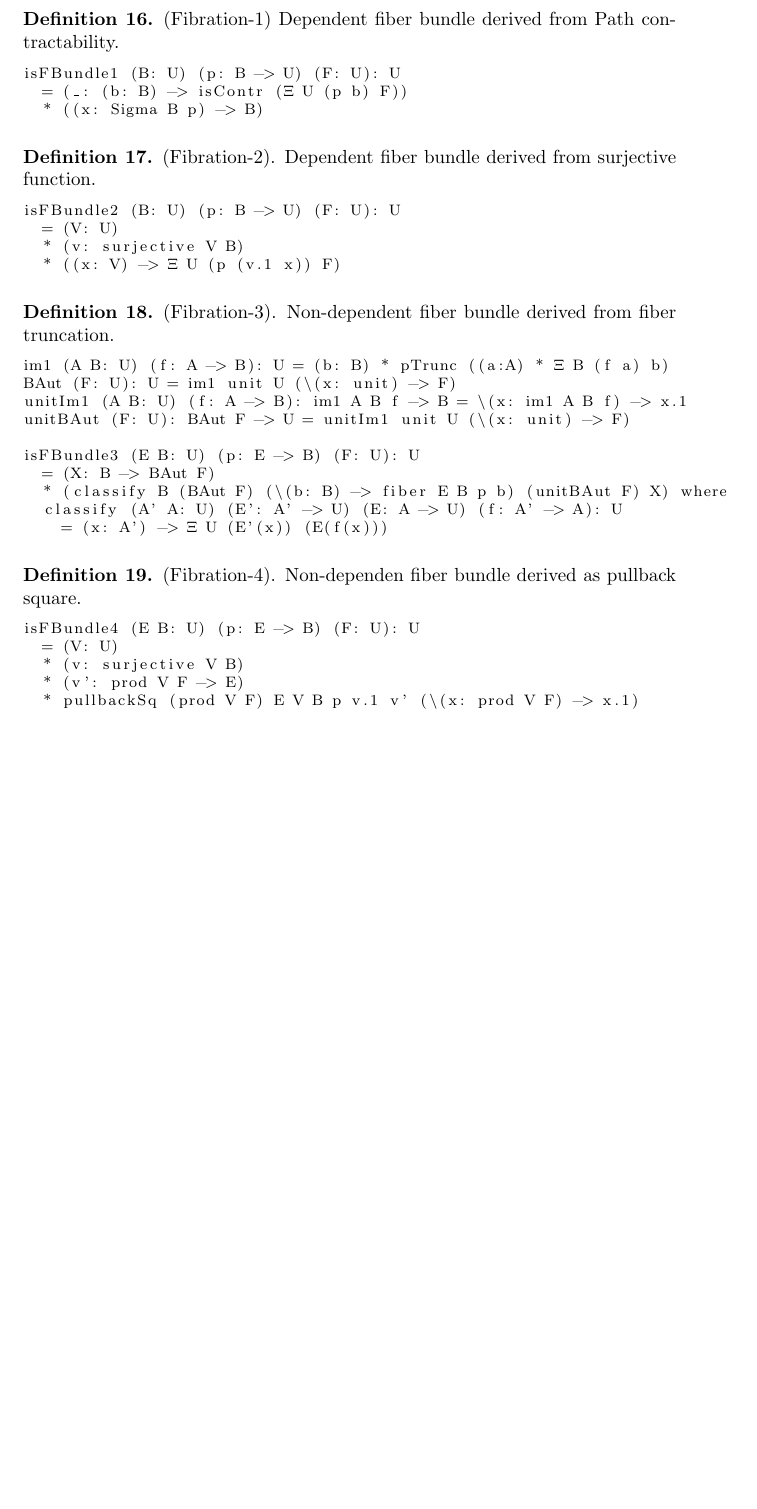
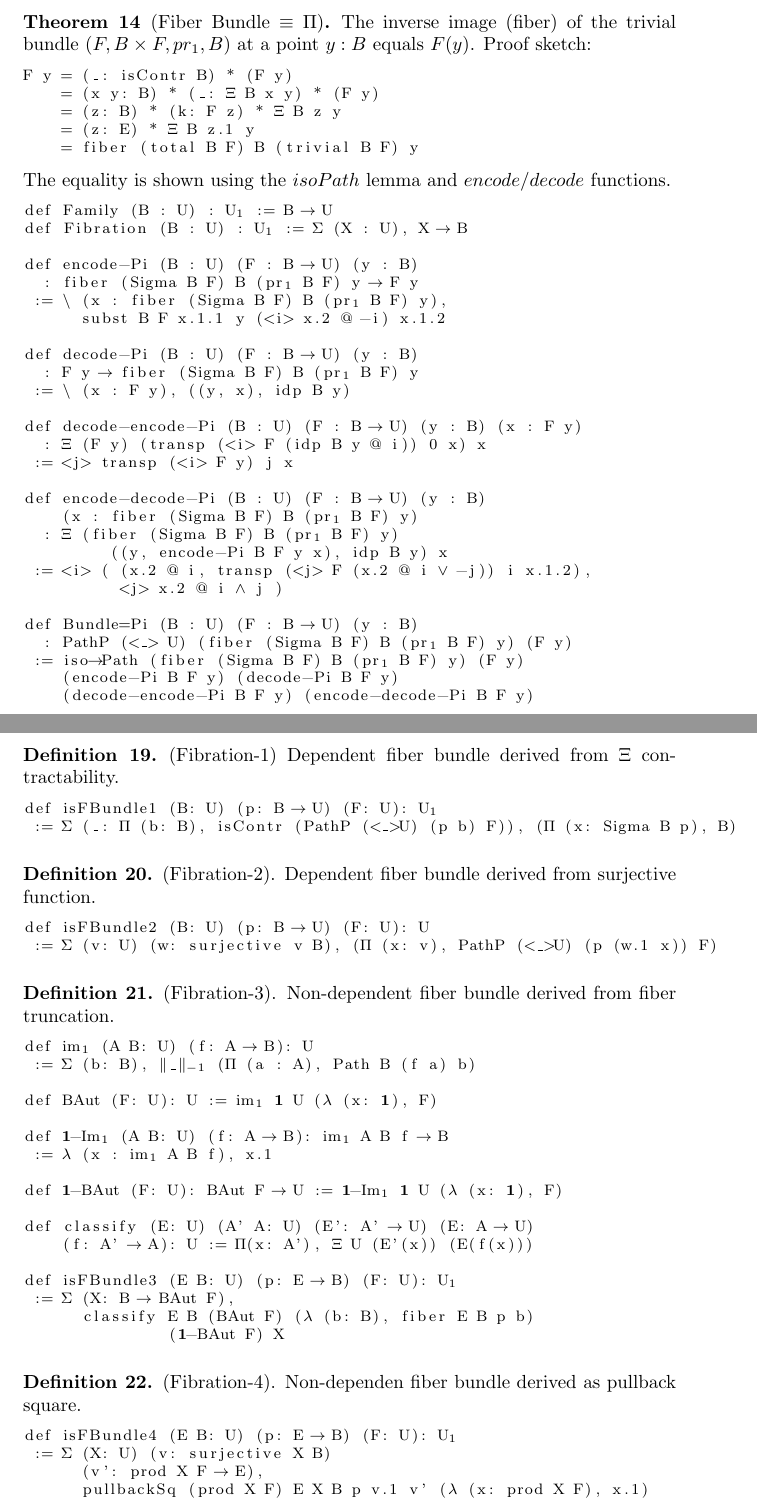
Before and after one commit to groupoid/groupoid.space, a LaTeX paper (articles/hott/hott.tex): part of page 18 of 29 before the commit and two parts of pages 19 and 20 of 31 after it, the two joined at a grey line, cut at the place of the change, the shorter picture padded with empty space. Compiled offline with pdfLaTeX.

Commit message:
hott wip

```diff
--- a/articles/hott/hott.tex
+++ b/articles/hott/hott.tex
@@ -138,6 +138,7 @@
 {⦃}{{\ensuremath{ \{\!| }}}1
 {⦄}{{\ensuremath{ |\!\} }}}1
 {ᵁ}{{\ensuremath{^U}}}1
+{₋}{{\ensuremath{_{-}}}}1
 {₁}{{\ensuremath{_1}}}1
 {₂}{{\ensuremath{_2}}}1
 {₃}{{\ensuremath{_3}}}1
@@ -160,9 +161,10 @@
 {=}{{\ensuremath{=}}}1
 {<}{{\ensuremath{\textless}}}1
 {>}{{\ensuremath{\textgreater}}}1
+{_}{{$\_$}}1
 {(}{(}1
 {(}{(}1
-{‖}{‖}1
+{‖}{{\ensuremath{\Vert}}}1
 {+}{{+}}1
 {*}{{*}}1,
 }
@@ -977,8 +976,3 @@ $$
 \newpage
 \subsection{Fibration}
 
-\begin{definition} (Fibration-1) Dependent fiber bundle derived from Path contractability.
-\begin{lstlisting}
-isFBundle1 (B: U) (p: B -> U) (F: U): U
-  = (_: (b: B) -> isContr (Ξ U (p b) F))
-  * ((x: Sigma B p) -> B)
@@ -985,35 +1022,89 @@ isFBundle1 (B: U) (p: B -> U) (F: U): U
+\begin{theorem}[Fiber Bundle $\equiv$ $\Pi$]
+The inverse image (fiber) of the trivial bundle \( (F, B \times F, pr_1, B) \) at a point \( y: B \)
+equals \( F(y) \). Proof sketch:
+\begin{lstlisting}[mathescape=true]
+F y = (_: isContr B) * (F y)
+    = (x y: B) * (_: Ξ B x y) * (F y)
+    = (z: B) * (k: F z) * Ξ B z y
+    = (z: E) * Ξ B z.1 y
+    = fiber (total B F) B (trivial B F) y
+\end{lstlisting}
+The equality is shown using the $isoPath$ lemma and $encode/decode$ functions.
+\begin{lstlisting}[mathescape=true]
+def Family (B : U) : U₁ := B → U
+def Fibration (B : U) : U₁ := Σ (X : U), X → B
+
+def encode-Pi (B : U) (F : B → U) (y : B)
+  : fiber (Sigma B F) B (pr₁ B F) y → F y
+ := \ (x : fiber (Sigma B F) B (pr₁ B F) y),
+      subst B F x.1.1 y (<i> x.2 @ -i) x.1.2
+
+def decode-Pi (B : U) (F : B → U) (y : B)
+  : F y → fiber (Sigma B F) B (pr₁ B F) y
+ := \ (x : F y), ((y, x), idp B y)
+
+def decode-encode-Pi (B : U) (F : B → U) (y : B) (x : F y)
+  : Ξ (F y) (transp (<i> F (idp B y @ i)) 0 x) x
+ := <j> transp (<i> F y) j x
+
+def encode-decode-Pi (B : U) (F : B → U) (y : B)
+    (x : fiber (Sigma B F) B (pr₁ B F) y)
+  : Ξ (fiber (Sigma B F) B (pr₁ B F) y)
+         ((y, encode-Pi B F y x), idp B y) x
+ := <i> ( (x.2 @ i, transp (<j> F (x.2 @ i ∨ -j)) i x.1.2),
+          <j> x.2 @ i ∧ j )
+
+def Bundle=Pi (B : U) (F : B → U) (y : B)
+  : PathP (<_> U) (fiber (Sigma B F) B (pr₁ B F) y) (F y)
+ := iso→Path (fiber (Sigma B F) B (pr₁ B F) y) (F y)
+    (encode-Pi B F y) (decode-Pi B F y)
+    (decode-encode-Pi B F y) (encode-decode-Pi B F y)
+\end{lstlisting}
+\end{theorem}
+
+\newpage
+\begin{definition} (Fibration-1) Dependent fiber bundle derived from $\Xi$ contractability.
+\begin{lstlisting}
+def isFBundle1 (B: U) (p: B → U) (F: U): U₁
+ := Σ (_: Π (b: B), isContr (PathP (<_>U) (p b) F)), (Π (x: Sigma B p), B)
 \end{lstlisting}
 \end{definition}
 
 \begin{definition} (Fibration-2). Dependent fiber bundle derived from surjective function.
 \begin{lstlisting}
-isFBundle2 (B: U) (p: B -> U) (F: U): U
-  = (V: U)
-  * (v: surjective V B)
-  * ((x: V) -> Ξ U (p (v.1 x)) F)
+def isFBundle2 (B: U) (p: B → U) (F: U): U
+ := Σ (v: U) (w: surjective v B), (Π (x: v), PathP (<_>U) (p (w.1 x)) F)
 \end{lstlisting}
 \end{definition}
 
 \begin{definition} (Fibration-3). Non-dependent fiber bundle derived from fiber truncation.
-\begin{lstlisting}
-im1 (A B: U) (f: A -> B): U = (b: B) * pTrunc ((a:A) * Ξ B (f a) b)
-BAut (F: U): U = im1 unit U (\(x: unit) -> F)
-unitIm1 (A B: U) (f: A -> B): im1 A B f -> B = \(x: im1 A B f) -> x.1
-unitBAut (F: U): BAut F -> U = unitIm1 unit U (\(x: unit) -> F)
-
-isFBundle3 (E B: U) (p: E -> B) (F: U): U
-  = (X: B -> BAut F)
-  * (classify B (BAut F) (\(b: B) -> fiber E B p b) (unitBAut F) X) where
-  classify (A' A: U) (E': A' -> U) (E: A -> U) (f: A' -> A): U
-    = (x: A') -> Ξ U (E'(x)) (E(f(x)))
+\begin{lstlisting}[mathescape=true]
+def im₁ (A B: U) (f: A → B): U
+ := Σ (b: B), ‖_‖₋₁ (Π (a : A), Path B (f a) b)
+
+def BAut (F: U): U := im₁ 𝟏 U (λ (x: 𝟏), F)
+
+def 𝟏-Im₁ (A B: U) (f: A → B): im₁ A B f → B
+ := λ (x : im₁ A B f), x.1
+
+def 𝟏-BAut (F: U): BAut F → U := 𝟏-Im₁ 𝟏 U (λ (x: 𝟏), F)
+
+def classify (E: U) (A' A: U) (E': A' → U) (E: A → U)
+    (f: A' → A): U := Π(x: A'), Ξ U (E'(x)) (E(f(x)))
+
+def isFBundle3 (E B: U) (p: E → B) (F: U): U₁
+ := Σ (X: B → BAut F),
+      classify E B (BAut F) (λ (b: B), fiber E B p b)
+               (𝟏-BAut F) X
 \end{lstlisting}
 \end{definition}
 
 \begin{definition} (Fibration-4). Non-dependen fiber bundle derived as pullback square.
 \begin{lstlisting}
-isFBundle4 (E B: U) (p: E -> B) (F: U): U
-  = (V: U)
-  * (v: surjective V B)
-  * (v': prod V F -> E)
-  * pullbackSq (prod V F) E V B p v.1 v' (\(x: prod V F) -> x.1)
-\end{lstlisting}
+def isFBundle4 (E B: U) (p: E → B) (F: U): U₁
+ := Σ (X: U) (v: surjective X B)
+      (v': prod X F → E),
+      pullbackSq (prod X F) E X B p v.1 v' (λ (x: prod X F), x.1)
+\end{lstlisting}
+\end{definition}
+
```
Also changed, not shown: articles/topos/topos.tex (+2 -1 lines), articles/hott/hott.pdf, articles/topos/topos.pdf, articles/hott/hott.tex (239 more changed lines).
